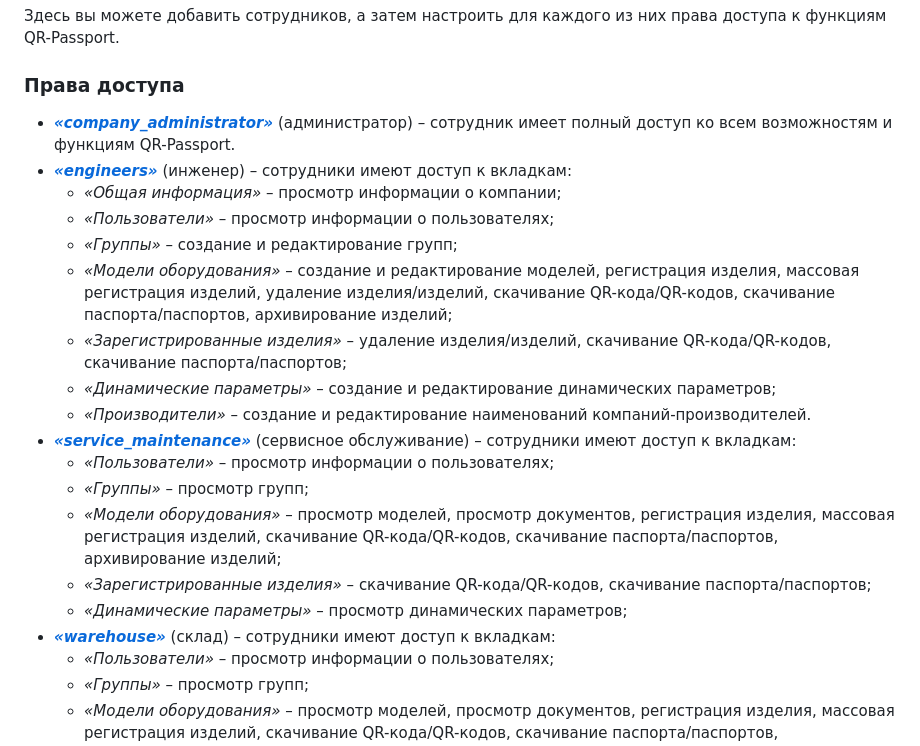
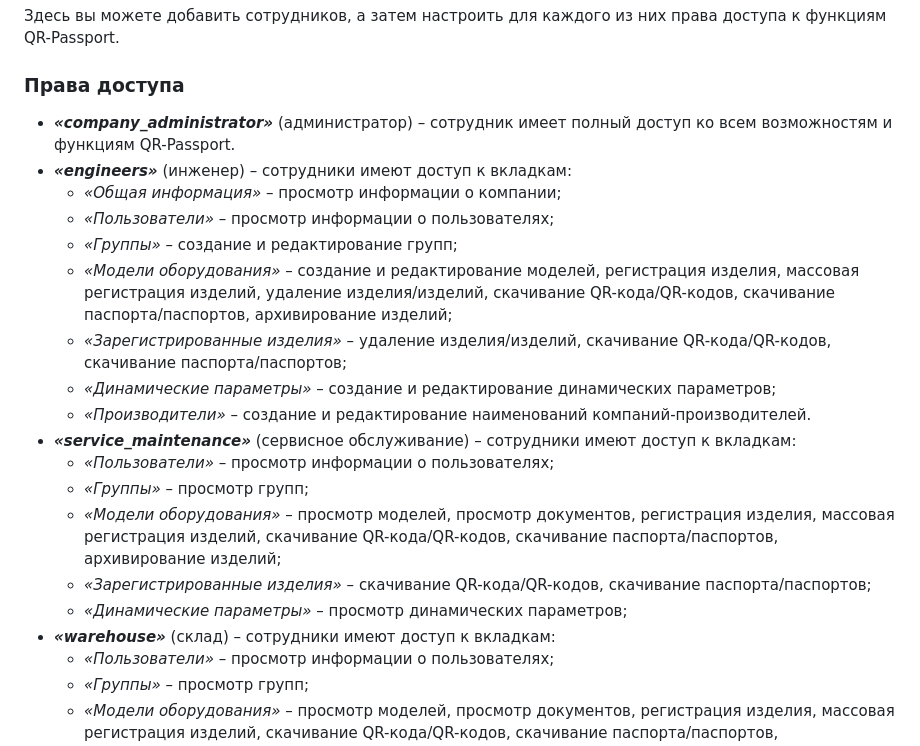
Before and after one commit to yakshigildinari-ui/diplodoc-example, a Markdown page: docs/ru/page.md, the part around the change printed below. GitHub-like rendering.

```diff
--- a/docs/ru/page.md
+++ b/docs/ru/page.md
@@ -7,8 +7,8 @@
 ## «Пользователи»
 Здесь вы можете добавить сотрудников, а затем настроить для каждого из них права доступа к функциям QR-Passport.
 ### Права доступа
-* [**_«company_administrator»_**](*company_administrator) (администратор) – сотрудник имеет полный доступ ко всем возможностям и функциям QR-Passport.
-* [**_«engineers»_**](*engineers) (инженер) – сотрудники имеют доступ к вкладкам:
+* **_«company_administrator»_** (администратор) – сотрудник имеет полный доступ ко всем возможностям и функциям QR-Passport.
+* **_«engineers»_** (инженер) – сотрудники имеют доступ к вкладкам:
     * _«Общая информация»_ – просмотр информации о компании;
     * _«Пользователи»_ – просмотр информации о пользователях;
     * _«Группы»_ – создание и редактирование групп;
@@ -16,13 +16,13 @@
     * _«Зарегистрированные изделия»_ – удаление изделия/изделий, скачивание QR-кода/QR-кодов, скачивание паспорта/паспортов;
     * _«Динамические параметры»_ – создание и редактирование динамических параметров;
     * _«Производители»_ – создание и редактирование наименований компаний-производителей.
-* [**_«service_maintenance»_**](*service_maintenance) (сервисное обслуживание) – сотрудники имеют доступ к вкладкам:
+* **_«service_maintenance»_** (сервисное обслуживание) – сотрудники имеют доступ к вкладкам:
     * _«Пользователи»_ – просмотр информации о пользователях;
     * _«Группы»_ – просмотр групп;
     * _«Модели оборудования»_ – просмотр моделей, просмотр документов, регистрация изделия, массовая регистрация изделий, скачивание QR-кода/QR-кодов, скачивание паспорта/паспортов, архивирование изделий;
     * _«Зарегистрированные изделия»_ – скачивание QR-кода/QR-кодов, скачивание паспорта/паспортов;
     * _«Динамические параметры»_ – просмотр динамических параметров;
-* [**_«warehouse»_**](*warehouse) (склад) – сотрудники имеют доступ к вкладкам:
+* **_«warehouse»_** (склад) – сотрудники имеют доступ к вкладкам:
     * _«Пользователи»_ – просмотр информации о пользователях;
     * _«Группы»_ – просмотр групп;
     * _«Модели оборудования»_ – просмотр моделей, просмотр документов, регистрация изделия, массовая регистрация изделий, скачивание QR-кода/QR-кодов, скачивание паспорта/паспортов, архивирование изделий;
```
Also changed, not shown: other parts of docs/ru/page.md (+0 -8 lines).
